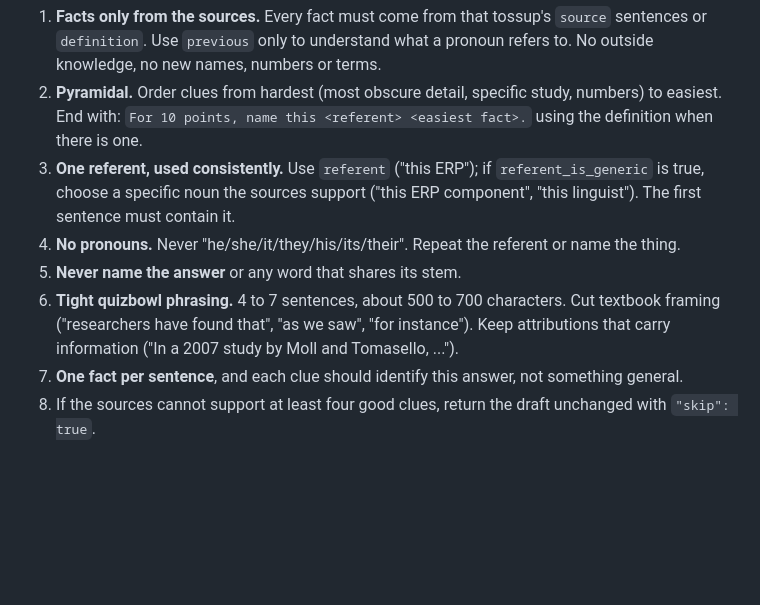
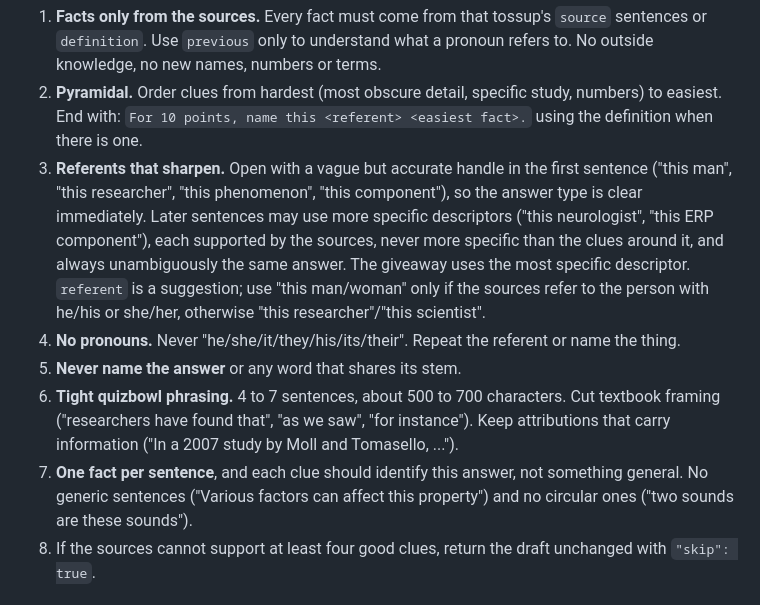
Before and after one commit to chongmindev/omnibowl, a Markdown page: docs/rewrite-v1.md, the part around the change. GitHub-like rendering; blank space fills up the shorter version.

Commit message:
Referents sharpen through a tossup (vague handle first, specific descriptors later); rewrite rules updated

```diff
--- a/docs/rewrite-v1.md
+++ b/docs/rewrite-v1.md
@@ -39,9 +39,14 @@ Write one tossup per input, as JSON: `[{"id": "...", "question": "..."}, ...]`.
 2. **Pyramidal.** Order clues from hardest (most obscure detail, specific study,
    numbers) to easiest. End with: `For 10 points, name this <referent> <easiest fact>.`
    using the definition when there is one.
-3. **One referent, used consistently.** Use `referent` ("this ERP"); if
-   `referent_is_generic` is true, choose a specific noun the sources support ("this
-   ERP component", "this linguist"). The first sentence must contain it.
+3. **Referents that sharpen.** Open with a vague but accurate handle in the first
+   sentence ("this man", "this researcher", "this phenomenon", "this component"), so
+   the answer type is clear immediately. Later sentences may use more specific
+   descriptors ("this neurologist", "this ERP component"), each supported by the
+   sources, never more specific than the clues around it, and always unambiguously the
+   same answer. The giveaway uses the most specific descriptor. `referent` is a
+   suggestion; use "this man/woman" only if the sources refer to the person with
+   he/his or she/her, otherwise "this researcher"/"this scientist".
 4. **No pronouns.** Never "he/she/it/they/his/its/their". Repeat the referent or name
    the thing.
 5. **Never name the answer** or any word that shares its stem.
@@ -49,7 +54,8 @@ Write one tossup per input, as JSON: `[{"id": "...", "question": "..."}, ...]`.
    textbook framing ("researchers have found that", "as we saw", "for instance"). Keep
    attributions that carry information ("In a 2007 study by Moll and Tomasello, ...").
 7. **One fact per sentence**, and each clue should identify this answer, not something
-   general.
+   general. No generic sentences ("Various factors can affect this property") and no
+   circular ones ("two sounds are these sounds").
 8. If the sources cannot support at least four good clues, return the draft unchanged
    with `"skip": true`.
 
```
Also changed, not shown: CLAUDE.md (+1 -1 lines).
